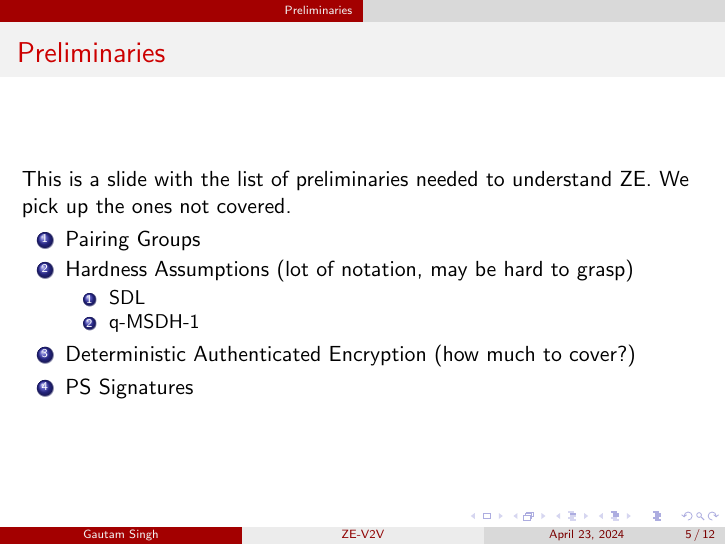
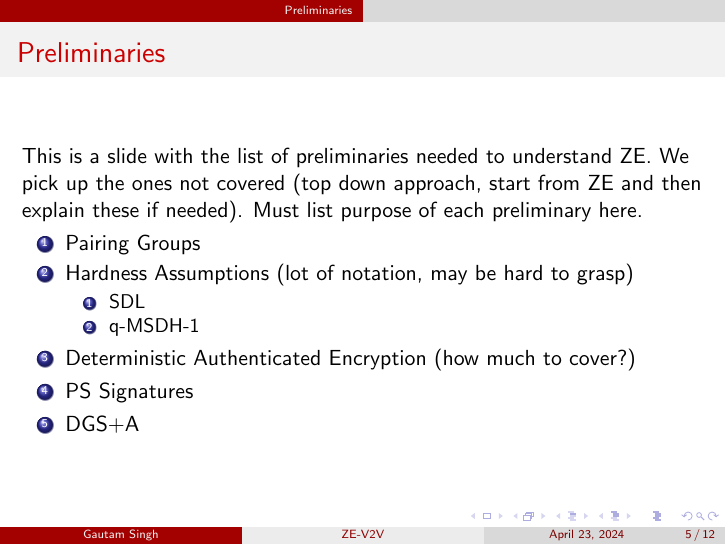
Before and after one commit to goats-9/cs6190, LaTeX slides (presentations/zone_encryption/presentation.tex): page 6 of 13. Compiled offline with pdfLaTeX.

Commit message:
Update presentation

```diff
--- a/presentations/zone_encryption/presentation.tex
+++ b/presentations/zone_encryption/presentation.tex
@@ -58,7 +58,9 @@
     \begin{frame}
         \frametitle{Preliminaries}
         This is a slide with the list of preliminaries needed to understand ZE.
-        We pick up the ones not covered.
+        We pick up the ones not covered (top down approach, start from ZE and
+        then explain these if needed). Must list purpose of each preliminary
+        here.
         \begin{enumerate}
             \item Pairing Groups
             \item Hardness Assumptions (lot of notation, may be hard to grasp)
@@ -68,19 +70,7 @@
             \end{enumerate}
             \item Deterministic Authenticated Encryption (how much to cover?)
             \item PS Signatures
-        \end{enumerate}
-    \end{frame}
-
-    \section{Group Signatures with Attributes}
-    \begin{frame}
-        \frametitle{DGS+A}
-        Sub-headings
-        \begin{enumerate}
-            \item Syntax
-            \item Security properties (no proofs)
-            \item Instantiation from PS
-            \item Can be extended to threshold opening (should be a slide or
-            only a mention during talk?)
+            \item DGS+A
         \end{enumerate}
     \end{frame}
 
```
Also changed, not shown: presentations/zone_encryption/presentation.pdf, presentations/zone_encryption/presentation.tex (13 more changed lines).
